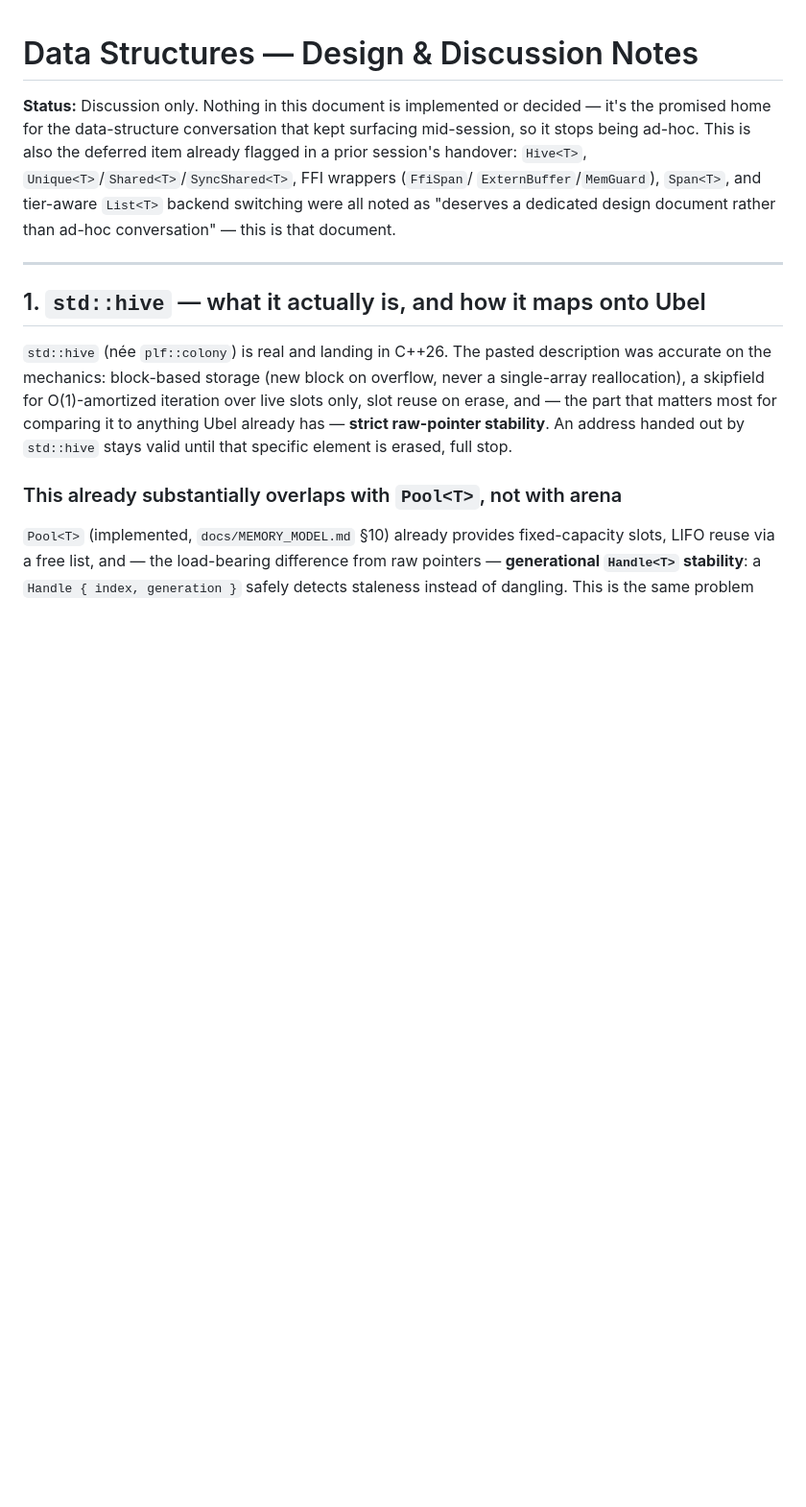
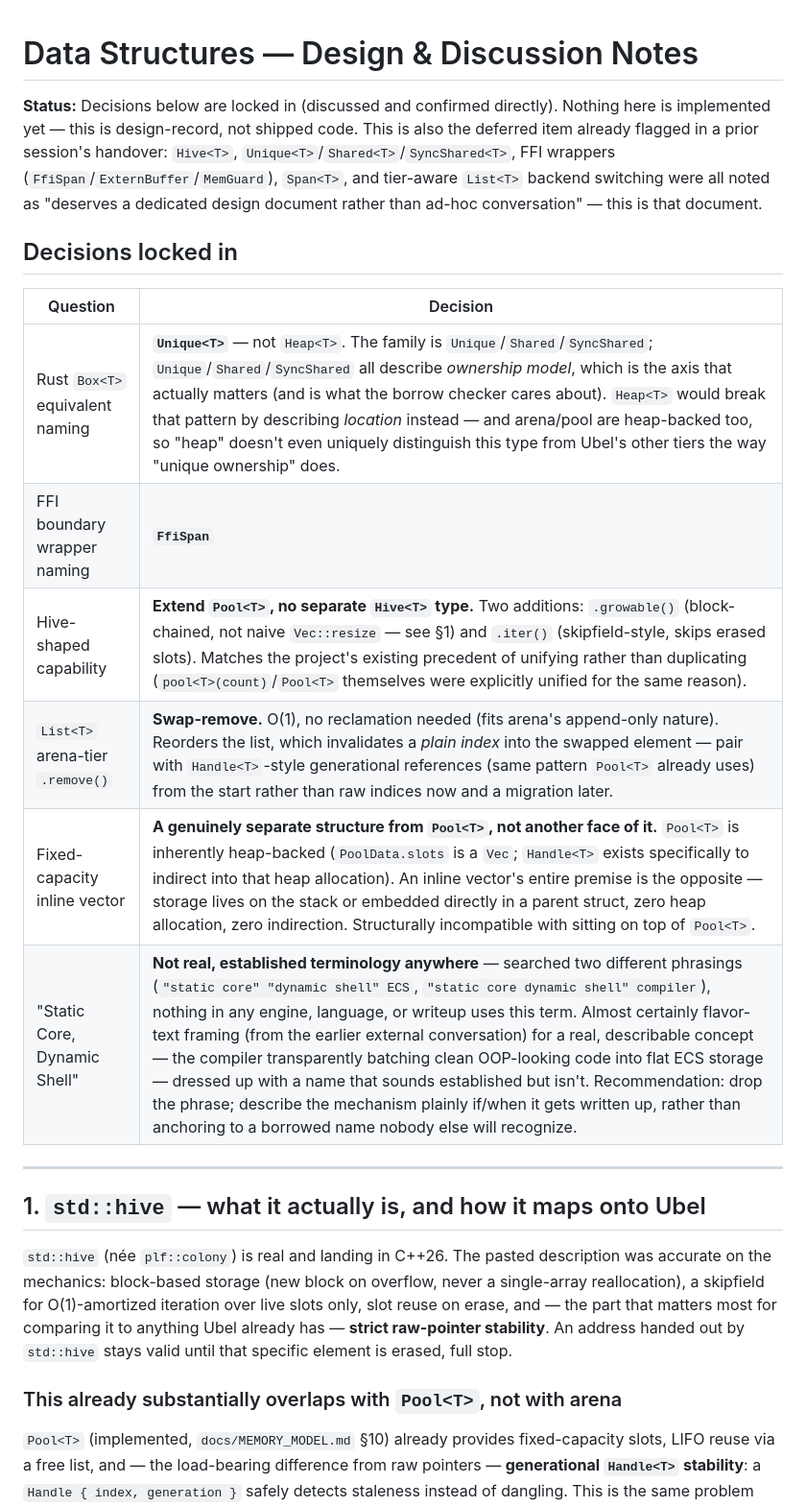
Before and after one commit to Mid-D-Man/ubel_stratum, a Markdown page: docs/DATASTRUCTURES.md, the part around one of its changes. Shown at 96% size. GitHub-like rendering; blank space fills up the shorter version.

```diff
--- a/docs/DATASTRUCTURES.md
+++ b/docs/DATASTRUCTURES.md
@@ -1,13 +1,24 @@
 # Data Structures — Design & Discussion Notes
 
-**Status:** Discussion only. Nothing in this document is implemented or
-decided — it's the promised home for the data-structure conversation
-that kept surfacing mid-session, so it stops being ad-hoc. This is also
-the deferred item already flagged in a prior session's handover: `Hive<T>`,
-`Unique<T>`/`Shared<T>`/`SyncShared<T>`, FFI wrappers (`FfiSpan`/
-`ExternBuffer`/`MemGuard`), `Span<T>`, and tier-aware `List<T>` backend
-switching were all noted as "deserves a dedicated design document rather
-than ad-hoc conversation" — this is that document.
+**Status:** Decisions below are locked in (discussed and confirmed
+directly). Nothing here is implemented yet — this is design-record, not
+shipped code. This is also the deferred item already flagged in a prior
+session's handover: `Hive<T>`, `Unique<T>`/`Shared<T>`/`SyncShared<T>`,
+FFI wrappers (`FfiSpan`/`ExternBuffer`/`MemGuard`), `Span<T>`, and
+tier-aware `List<T>` backend switching were all noted as "deserves a
+dedicated design document rather than ad-hoc conversation" — this is
+that document.
+
+## Decisions locked in
+
+| Question | Decision |
+|---|---|
+| Rust `Box<T>` equivalent naming | **`Unique<T>`** — not `Heap<T>`. The family is `Unique`/`Shared`/`SyncShared`; `Unique`/`Shared`/`SyncShared` all describe *ownership model*, which is the axis that actually matters (and is what the borrow checker cares about). `Heap<T>` would break that pattern by describing *location* instead — and arena/pool are heap-backed too, so "heap" doesn't even uniquely distinguish this type from Ubel's other tiers the way "unique ownership" does. |
+| FFI boundary wrapper naming | **`FfiSpan`** |
+| Hive-shaped capability | **Extend `Pool<T>`, no separate `Hive<T>` type.** Two additions: `.growable()` (block-chained, not naive `Vec::resize` — see §1) and `.iter()` (skipfield-style, skips erased slots). Matches the project's existing precedent of unifying rather than duplicating (`pool<T>(count)`/`Pool<T>` themselves were explicitly unified for the same reason). |
+| `List<T>` arena-tier `.remove()` | **Swap-remove.** O(1), no reclamation needed (fits arena's append-only nature). Reorders the list, which invalidates a *plain index* into the swapped element — pair with `Handle<T>`-style generational references (same pattern `Pool<T>` already uses) from the start rather than raw indices now and a migration later. |
+| Fixed-capacity inline vector | **A genuinely separate structure from `Pool<T>`, not another face of it.** `Pool<T>` is inherently heap-backed (`PoolData.slots` is a `Vec`; `Handle<T>` exists specifically to indirect into that heap allocation). An inline vector's entire premise is the opposite — storage lives on the stack or embedded directly in a parent struct, zero heap allocation, zero indirection. Structurally incompatible with sitting on top of `Pool<T>`. |
+| "Static Core, Dynamic Shell" | **Not real, established terminology anywhere** — searched two different phrasings (`"static core" "dynamic shell" ECS`, `"static core dynamic shell" compiler`), nothing in any engine, language, or writeup uses this term. Almost certainly flavor-text framing (from the earlier external conversation) for a real, describable concept — the compiler transparently batching clean OOP-looking code into flat ECS storage — dressed up with a name that sounds established but isn't. Recommendation: drop the phrase; describe the mechanism plainly if/when it gets written up, rather than anchoring to a borrowed name nobody else will recognize. |
 
 ---
 
```
Also changed, not shown: other parts of docs/DATASTRUCTURES.md (+36 -39 lines).
